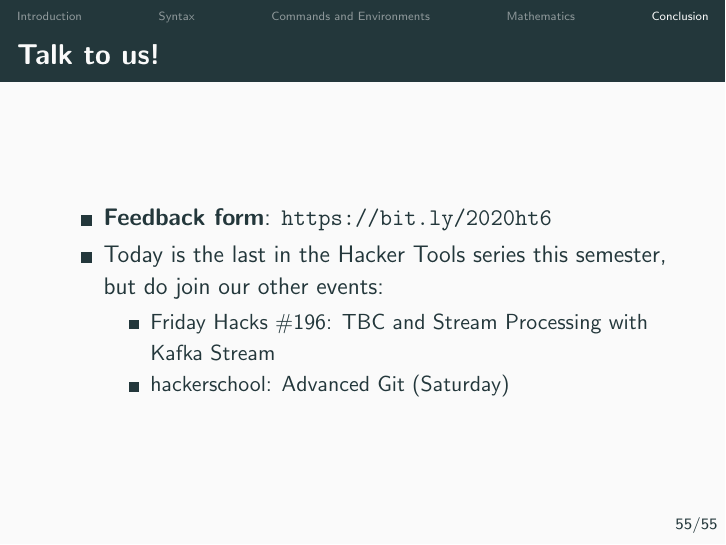
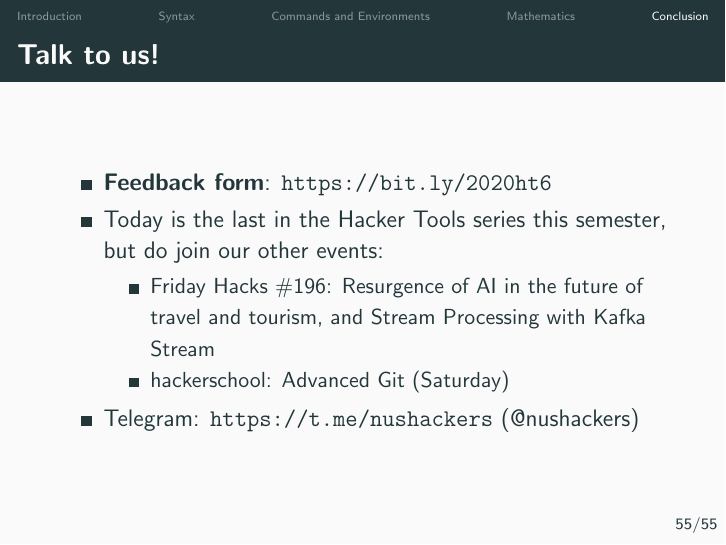
Before and after one commit to indocomsoft/hackertools-slides, LaTeX slides (latex/latex.tex): page 55 of 55. Compiled offline with pdfLaTeX; a LaTeX package or settings file that is missing is left out.

Commit message:
Update FH title

```diff
--- a/latex/latex.tex
+++ b/latex/latex.tex
@@ -602,9 +602,10 @@ $( a ), [ b ], \{ c \}, | d |, \| e \|, \langle f \rangle, \lfloor g \rfloor, \l
     \item \textbf{Feedback form}: \url{https://bit.ly/2020ht6}
     \item Today is the last in the Hacker Tools series this semester, but do join our other events:
           \begin{itemize}
-            \item Friday Hacks \#196: TBC and Stream Processing with Kafka Stream
+            \item Friday Hacks \#196: Resurgence of AI in the future of travel and tourism, and Stream Processing with Kafka Stream
             \item hackerschool: Advanced Git (Saturday)
           \end{itemize}
+    \item Telegram: \url{https://t.me/nushackers} (@nushackers)
   \end{itemize}
 \end{frame}
 
```
Also changed, not shown: latex/latex.pdf.
